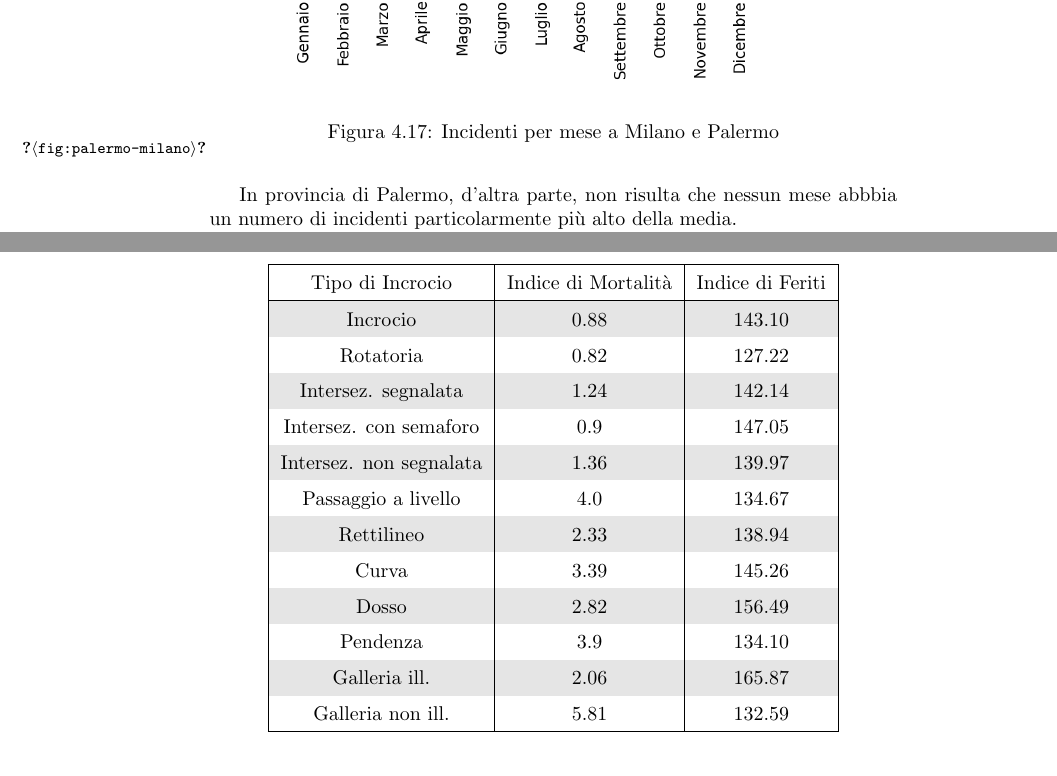
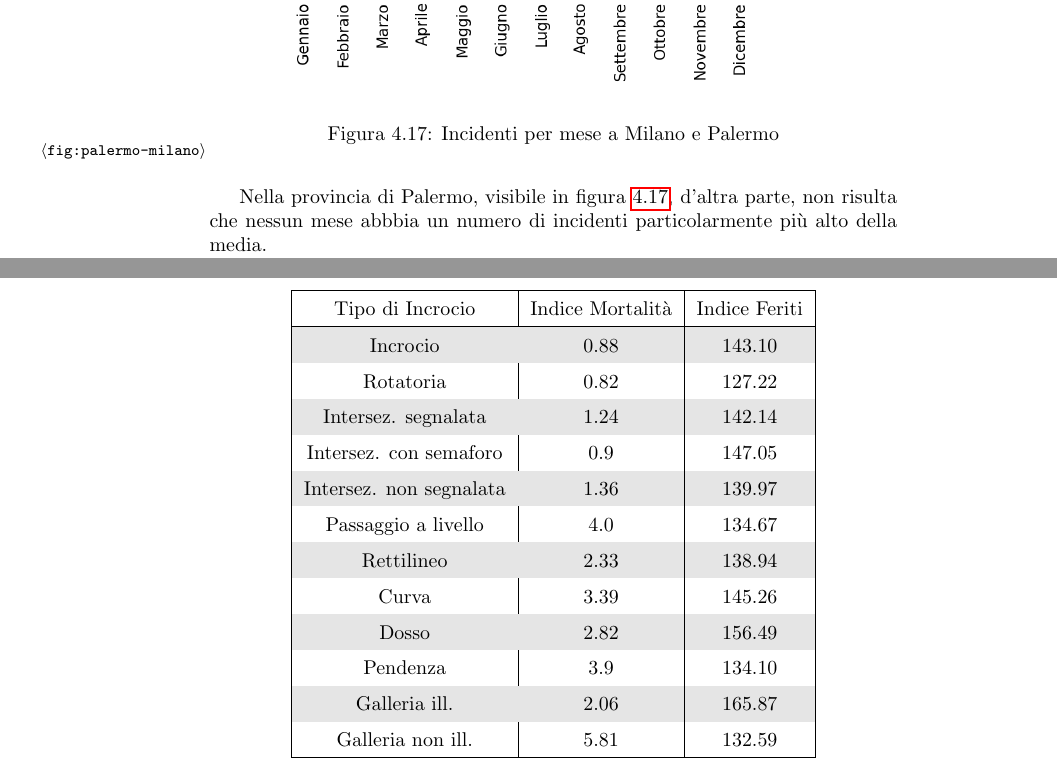
Before and after one commit to lelepado01/Tesi-di-Laurea-Triennale, a LaTeX document (tesi/Tesi.tex): two parts of pages 45 and 50 of 71, joined at a grey line, cut so that both start at the same text. Compiled offline with pdfLaTeX.

Commit message:
small fixes

```diff
--- a/tesi/Tesi.tex
+++ b/tesi/Tesi.tex
@@ -1372,7 +1372,8 @@ Il confronto tra Milano e Rimini è raffigurato nell'immagine \ref{fig:milano-ri
 Milano avvengano un numero molto maggiore di incidenti rispetto alla provincia Emiliana, nei mesi estivi,
 il numero di sinistri a Rimini è superiore alla media annuale, mentre per Milano è inferiore.
 
-In provincia di Palermo, d'altra parte, non risulta che nessun mese abbbia un numero di incidenti
+Nella provincia di Palermo, visibile in figura \ref{fig:palermo-milano}, d'altra parte,
+non risulta che nessun mese abbbia un numero di incidenti
 particolarmente più alto della media.
 
 Nella seguente tabella, sono indicati gli incrementi per anno del numero di incidenti a Rimini.
@@ -1558,7 +1559,7 @@ feriti per tipologia di strada in cui è avvenuto l'incidente.
     \def\arraystretch{1.5}%
     \begin{tabular}{ |c|c|c| }
     \hline
-    Tipo di Incrocio & Indice di Mortalità & Indice di Feriti \\
+    Tipo di Incrocio & Indice Mortalità & Indice Feriti \\
     \hline
     \rowcolor{TableGray}
     Incrocio                & 0.88 & 143.10 \\
```
Also changed, not shown: tesi/Tesi.tex (10 more changed lines), 1 other file.
